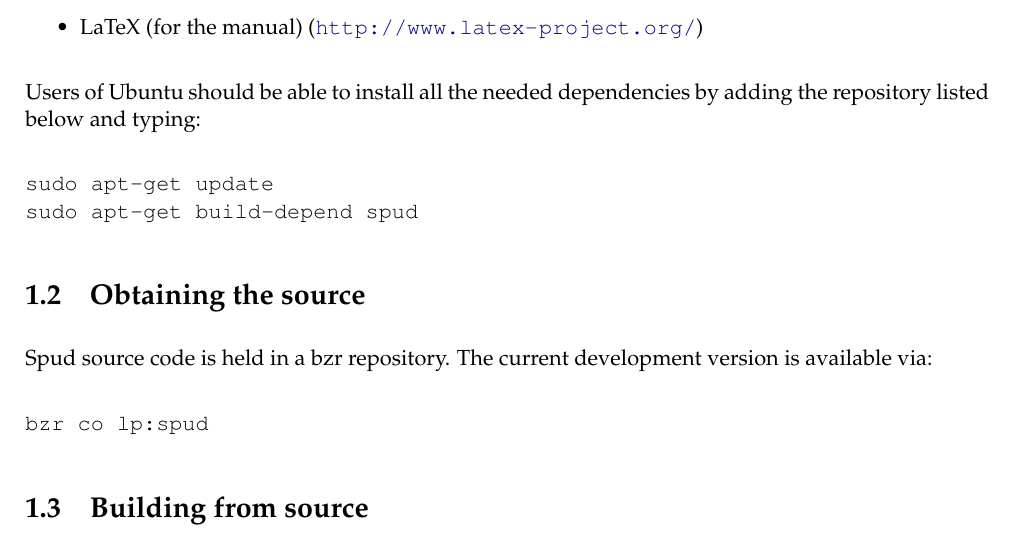
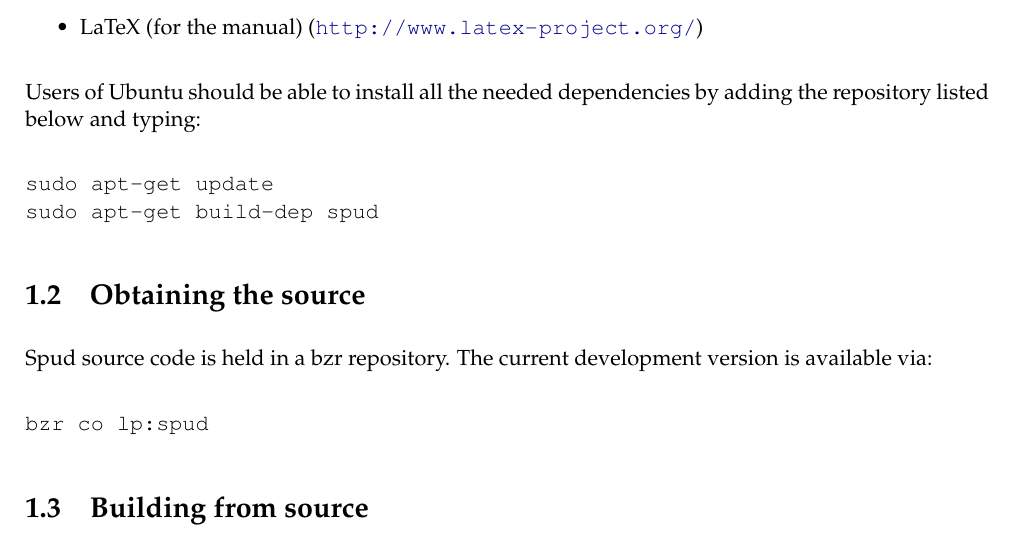
Before and after one commit to FluidityProject/spud, a LaTeX book (doc/spud_manual.tex): part of page 7 of 35, cut so that both start at the same text. Compiled offline with pdfLaTeX.

Commit message:
build-dep, not build-depend.

```diff
--- a/doc/spud_manual.tex
+++ b/doc/spud_manual.tex
@@ -70,7 +70,7 @@ be able to install all the needed dependencies by adding the repository listed b
 
 \begin{verbatim}
 sudo apt-get update
-sudo apt-get build-depend spud
+sudo apt-get build-dep spud
 \end{verbatim}
 
 \section{Obtaining the source}
```
